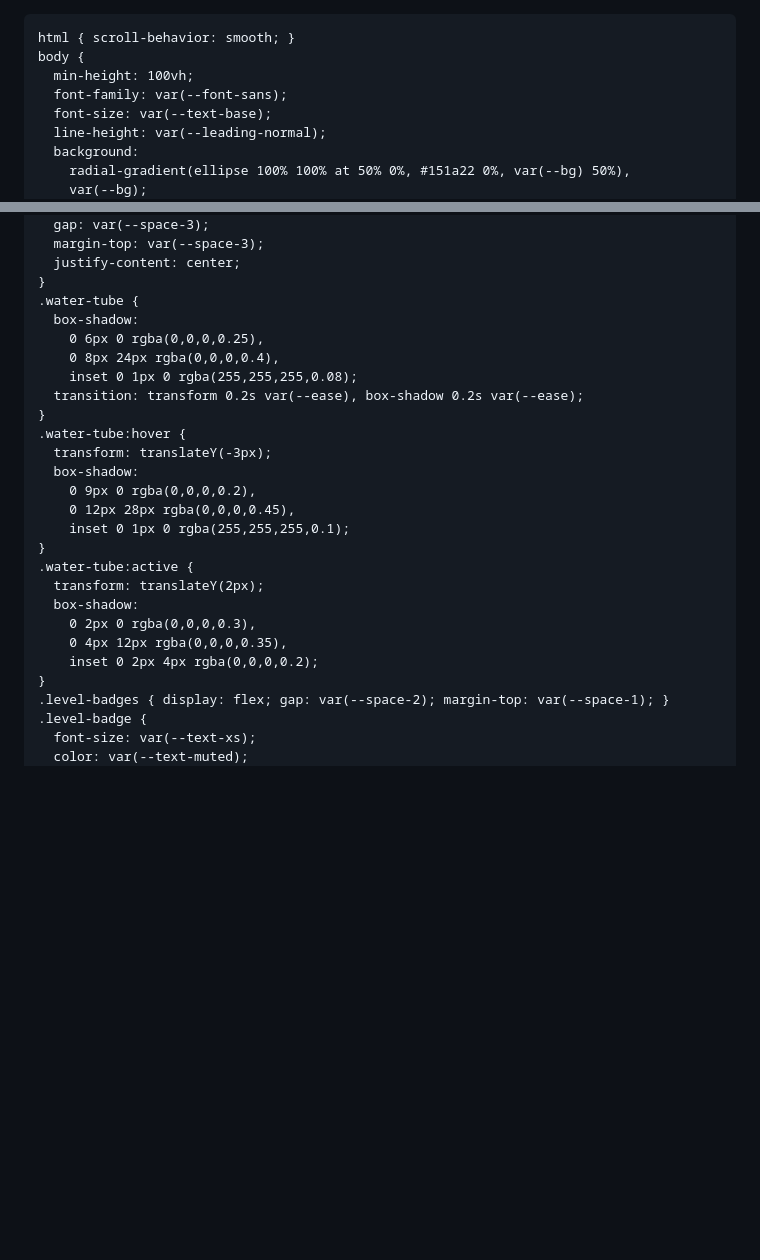
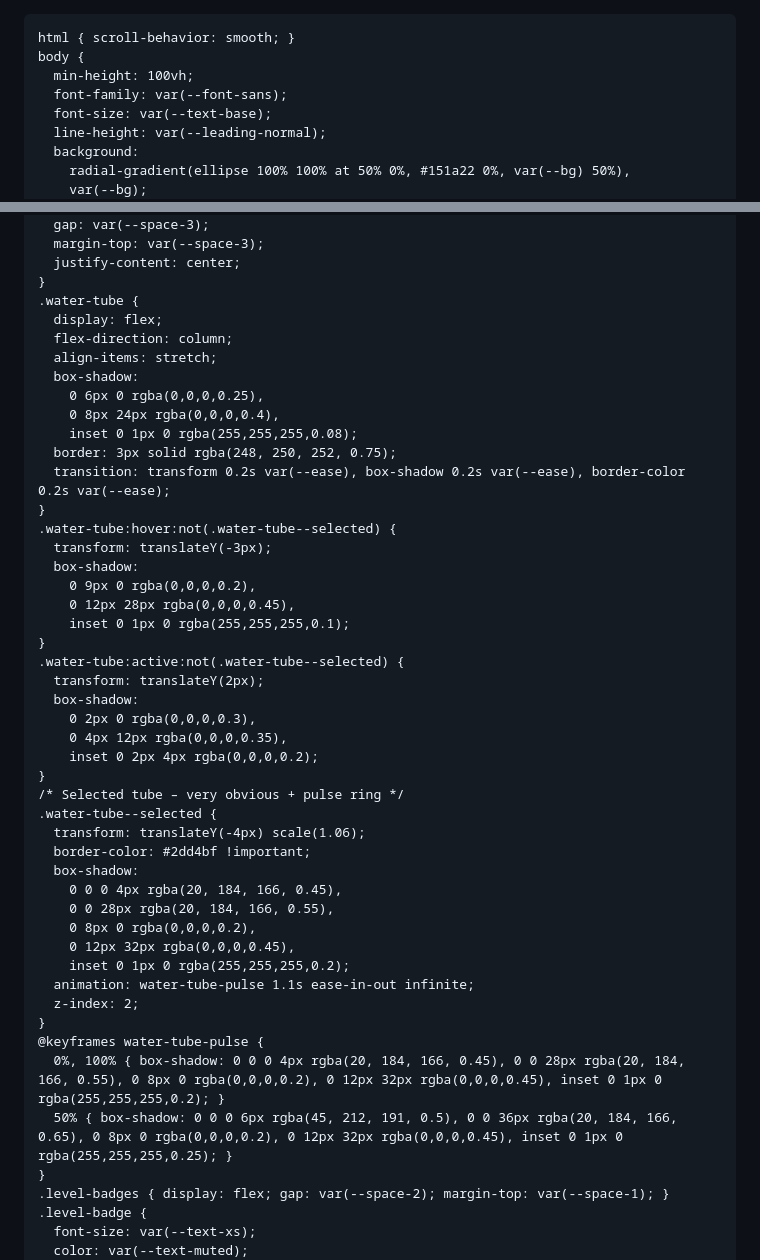
Before and after one commit to kunalag017/brainy-trio, a Markdown page: README.md, 2 parts joined by grey strips. Drawn GitHub-style; blank space fills up the shorter version.

```diff
--- a/README.md
+++ b/README.md
@@ -1,4 +1,4 @@
-
+<!DOCTYPE html>
 <html lang="en">
 <head>
   <meta charset="UTF-8" />
@@ -329,25 +329,46 @@
       justify-content: center;
     }
     .water-tube {
+      display: flex;
+      flex-direction: column;
+      align-items: stretch;
       box-shadow:
         0 6px 0 rgba(0,0,0,0.25),
         0 8px 24px rgba(0,0,0,0.4),
         inset 0 1px 0 rgba(255,255,255,0.08);
-      transition: transform 0.2s var(--ease), box-shadow 0.2s var(--ease);
+      border: 3px solid rgba(248, 250, 252, 0.75);
+      transition: transform 0.2s var(--ease), box-shadow 0.2s var(--ease), border-color 0.2s var(--ease);
     }
-    .water-tube:hover {
+    .water-tube:hover:not(.water-tube--selected) {
       transform: translateY(-3px);
       box-shadow:
         0 9px 0 rgba(0,0,0,0.2),
         0 12px 28px rgba(0,0,0,0.45),
         inset 0 1px 0 rgba(255,255,255,0.1);
     }
-    .water-tube:active {
+    .water-tube:active:not(.water-tube--selected) {
       transform: translateY(2px);
       box-shadow:
         0 2px 0 rgba(0,0,0,0.3),
         0 4px 12px rgba(0,0,0,0.35),
         inset 0 2px 4px rgba(0,0,0,0.2);
+    }
+    /* Selected tube – very obvious + pulse ring */
+    .water-tube--selected {
+      transform: translateY(-4px) scale(1.06);
+      border-color: #2dd4bf !important;
+      box-shadow:
+        0 0 0 4px rgba(20, 184, 166, 0.45),
+        0 0 28px rgba(20, 184, 166, 0.55),
+        0 8px 0 rgba(0,0,0,0.2),
+        0 12px 32px rgba(0,0,0,0.45),
+        inset 0 1px 0 rgba(255,255,255,0.2);
+      animation: water-tube-pulse 1.1s ease-in-out infinite;
+      z-index: 2;
+    }
+    @keyframes water-tube-pulse {
+      0%, 100% { box-shadow: 0 0 0 4px rgba(20, 184, 166, 0.45), 0 0 28px rgba(20, 184, 166, 0.55), 0 8px 0 rgba(0,0,0,0.2), 0 12px 32px rgba(0,0,0,0.45), inset 0 1px 0 rgba(255,255,255,0.2); }
+      50% { box-shadow: 0 0 0 6px rgba(45, 212, 191, 0.5), 0 0 36px rgba(20, 184, 166, 0.65), 0 8px 0 rgba(0,0,0,0.2), 0 12px 32px rgba(0,0,0,0.45), inset 0 1px 0 rgba(255,255,255,0.25); }
     }
     .level-badges { display: flex; gap: var(--space-2); margin-top: var(--space-1); }
     .level-badge {
```
Also changed, not shown: other parts of README.md (+143 -55 lines).
